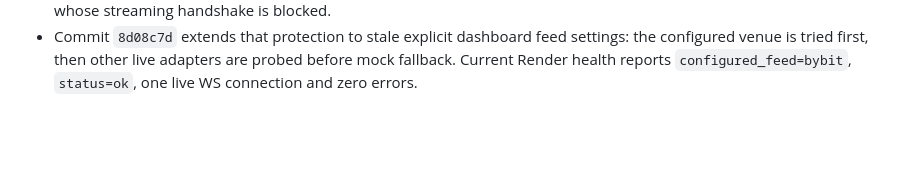
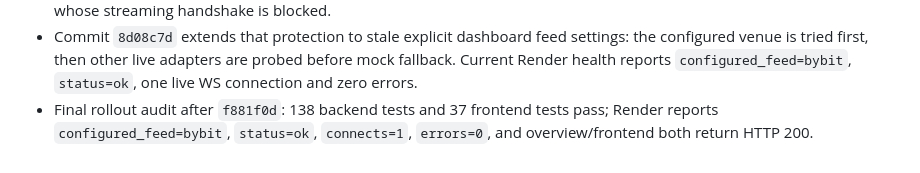
Before and after one commit to slvtveter/Scalpair, a Markdown page: VERIFICATION.md, the part around the change. Drawn GitHub-style; blank space fills up the shorter version.

Commit message:
docs: record final explicit feed rollout audit

```diff
--- a/VERIFICATION.md
+++ b/VERIFICATION.md
@@ -459,3 +459,4 @@ syntax/static-server checks did not establish functional or visual acceptance.
 - The mock harness now scales deterministically to 200 instruments (`a107733`). Repeating the same test at `TOP_SYMBOLS=200` delivered 195 REST requests with 0 errors (p95 17.6 ms), all 16 WebSocket clients delivered snapshots, and `/health` reported 200 tracked symbols. This is backend/load evidence only; browser 16-chart profiling remains open.
 - Commit `9c927d0` adds a short WebSocket preflight to `DATA_FEED=auto`, so REST-only probes cannot select a source whose streaming handshake is blocked.
 - Commit `8d08c7d` extends that protection to stale explicit dashboard feed settings: the configured venue is tried first, then other live adapters are probed before mock fallback. Current Render health reports `configured_feed=bybit`, `status=ok`, one live WS connection and zero errors.
+- Final rollout audit after `f881f0d`: 138 backend tests and 37 frontend tests pass; Render reports `configured_feed=bybit`, `status=ok`, `connects=1`, `errors=0`, and overview/frontend both return HTTP 200.
```
